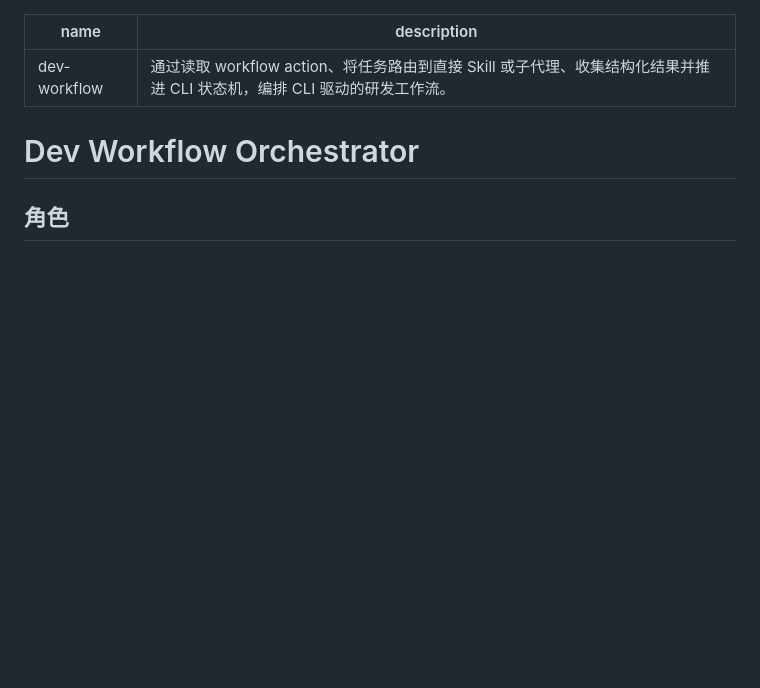
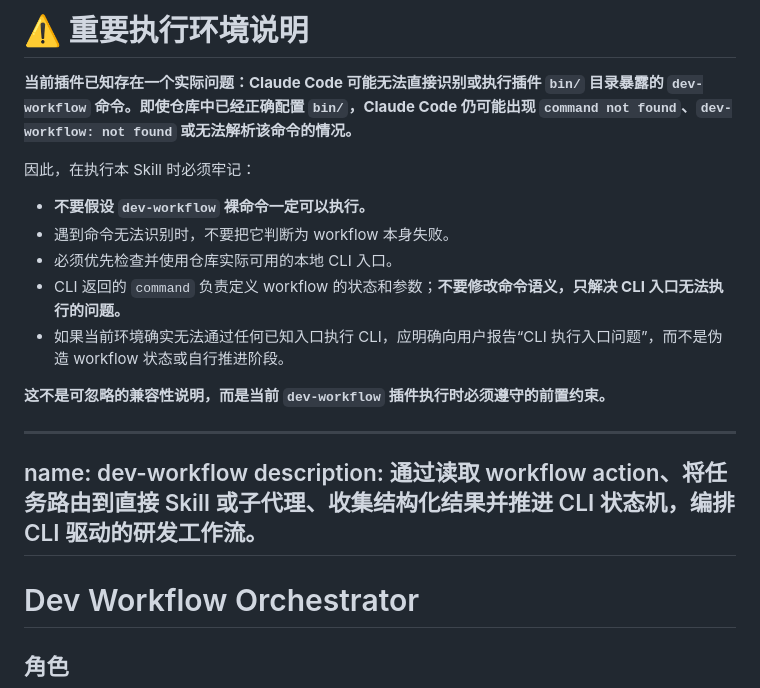
Before and after one commit to wuxianqiang/cli-plugin, a Markdown page: skills/dev-workflow/SKILL.md, the part around the change. Rendered like a GitHub page; blank space fills up the shorter version.

Commit message:
docs: 在 dev-workflow 开头明确 bin 命令已知问题

```diff
--- a/skills/dev-workflow/SKILL.md
+++ b/skills/dev-workflow/SKILL.md
@@ -1,3 +1,17 @@
+# ⚠️ 重要执行环境说明
+
+**当前插件已知存在一个实际问题：Claude Code 可能无法直接识别或执行插件 `bin/` 目录暴露的 `dev-workflow` 命令。即使仓库中已经正确配置 `bin/`，Claude Code 仍可能出现 `command not found`、`dev-workflow: not found` 或无法解析该命令的情况。**
+
+因此，在执行本 Skill 时必须牢记：
+
+- **不要假设 `dev-workflow` 裸命令一定可以执行。**
+- 遇到命令无法识别时，不要把它判断为 workflow 本身失败。
+- 必须优先检查并使用仓库实际可用的本地 CLI 入口。
+- CLI 返回的 `command` 负责定义 workflow 的状态和参数；**不要修改命令语义，只解决 CLI 入口无法执行的问题。**
+- 如果当前环境确实无法通过任何已知入口执行 CLI，应明确向用户报告“CLI 执行入口问题”，而不是伪造 workflow 状态或自行推进阶段。
+
+**这不是可忽略的兼容性说明，而是当前 `dev-workflow` 插件执行时必须遵守的前置约束。**
+
 ---
 name: dev-workflow
 description: 通过读取 workflow action、将任务路由到直接 Skill 或子代理、收集结构化结果并推进 CLI 状态机，编排 CLI 驱动的研发工作流。
```
